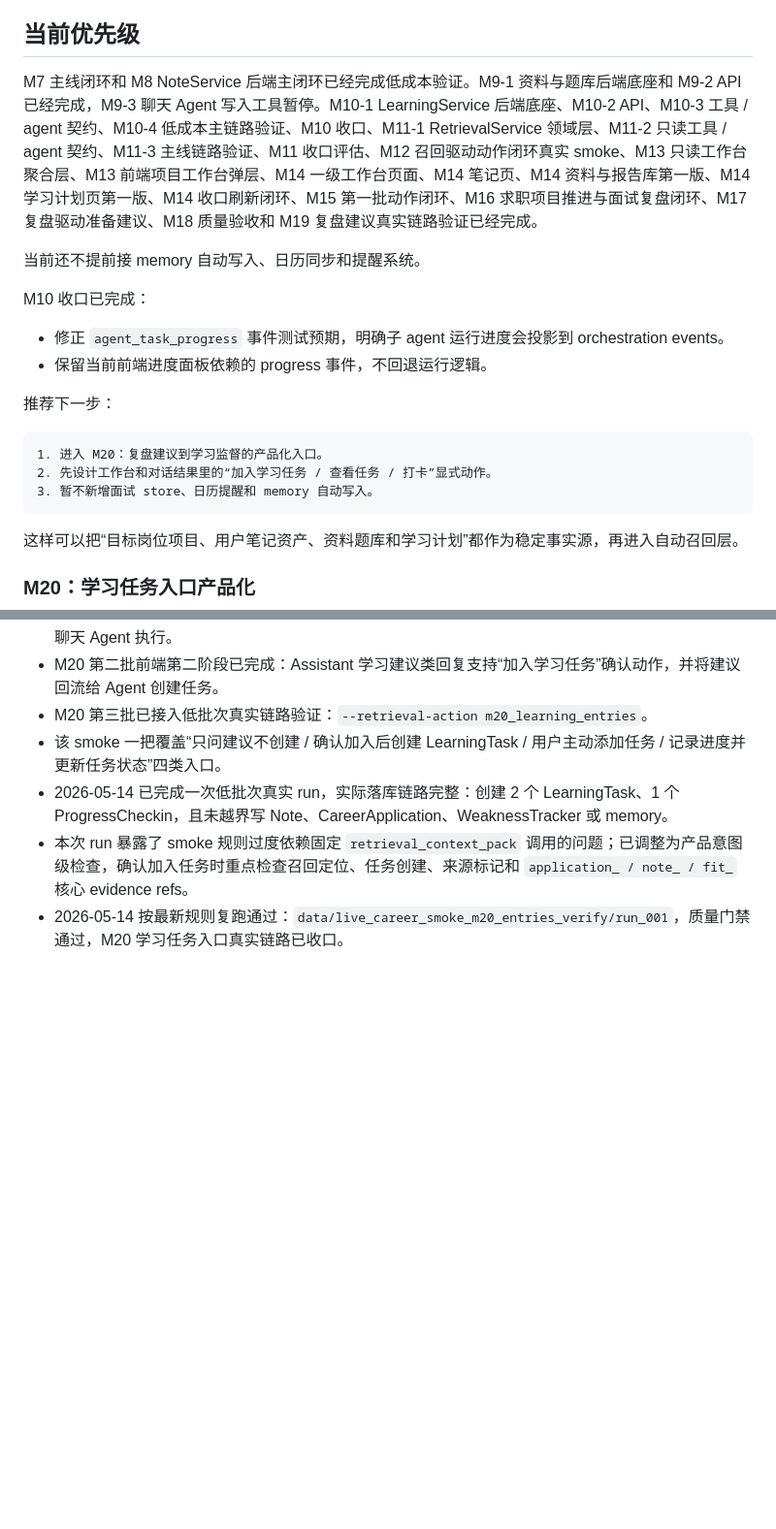
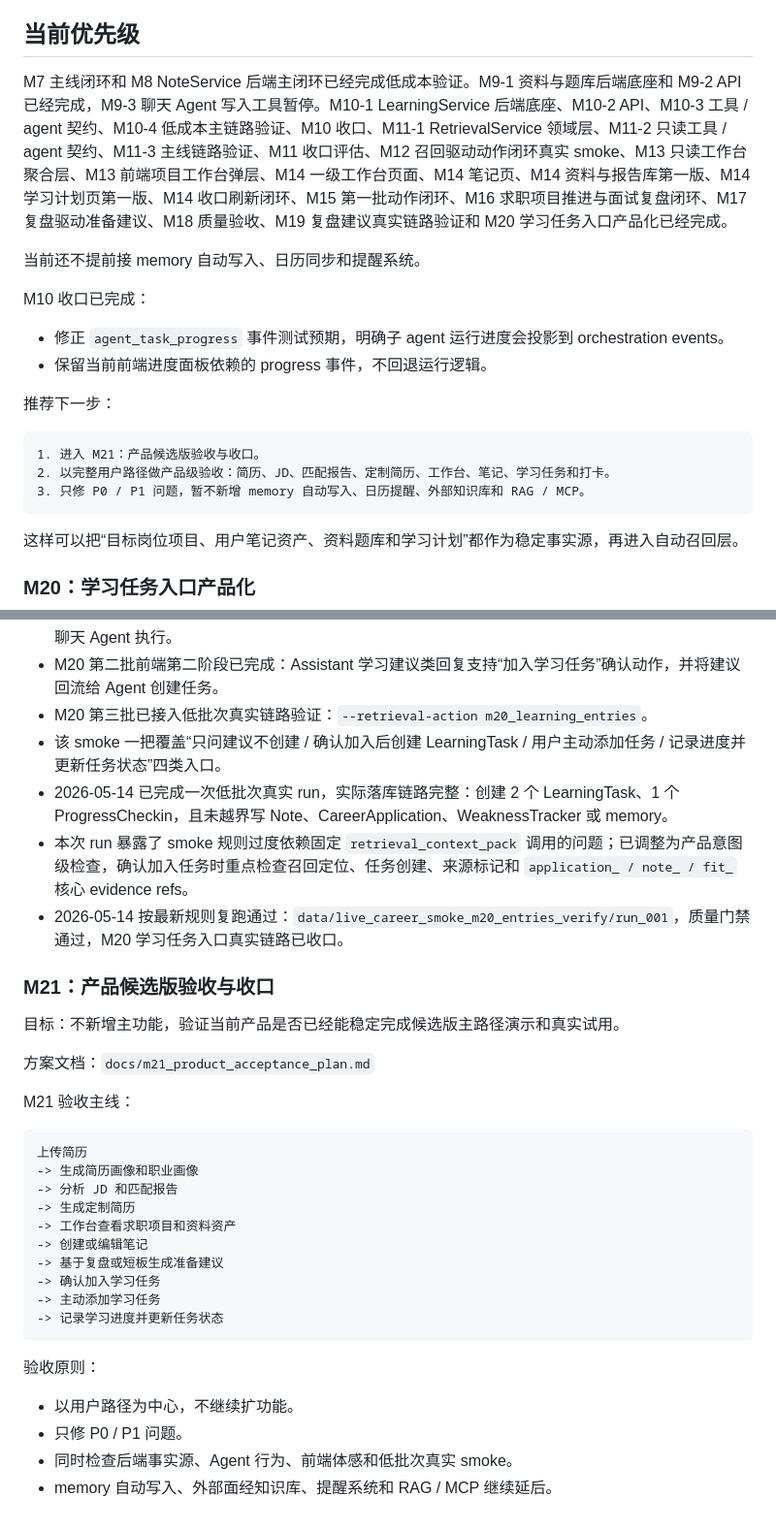
Before and after one commit to pirate-pro/resume_agent, a Markdown page: docs/product_service_roadmap.md, 2 parts joined by grey strips. Shown at 97% size. Rendered like a GitHub page; blank space fills up the shorter version.

````diff
--- a/docs/product_service_roadmap.md
+++ b/docs/product_service_roadmap.md
@@ -675,7 +675,7 @@ M19 已完成：
 
 ## 当前优先级
 
-M7 主线闭环和 M8 NoteService 后端主闭环已经完成低成本验证。M9-1 资料与题库后端底座和 M9-2 API 已经完成，M9-3 聊天 Agent 写入工具暂停。M10-1 LearningService 后端底座、M10-2 API、M10-3 工具 / agent 契约、M10-4 低成本主链路验证、M10 收口、M11-1 RetrievalService 领域层、M11-2 只读工具 / agent 契约、M11-3 主线链路验证、M11 收口评估、M12 召回驱动动作闭环真实 smoke、M13 只读工作台聚合层、M13 前端项目工作台弹层、M14 一级工作台页面、M14 笔记页、M14 资料与报告库第一版、M14 学习计划页第一版、M14 收口刷新闭环、M15 第一批动作闭环、M16 求职项目推进与面试复盘闭环、M17 复盘驱动准备建议、M18 质量验收和 M19 复盘建议真实链路验证已经完成。
+M7 主线闭环和 M8 NoteService 后端主闭环已经完成低成本验证。M9-1 资料与题库后端底座和 M9-2 API 已经完成，M9-3 聊天 Agent 写入工具暂停。M10-1 LearningService 后端底座、M10-2 API、M10-3 工具 / agent 契约、M10-4 低成本主链路验证、M10 收口、M11-1 RetrievalService 领域层、M11-2 只读工具 / agent 契约、M11-3 主线链路验证、M11 收口评估、M12 召回驱动动作闭环真实 smoke、M13 只读工作台聚合层、M13 前端项目工作台弹层、M14 一级工作台页面、M14 笔记页、M14 资料与报告库第一版、M14 学习计划页第一版、M14 收口刷新闭环、M15 第一批动作闭环、M16 求职项目推进与面试复盘闭环、M17 复盘驱动准备建议、M18 质量验收、M19 复盘建议真实链路验证和 M20 学习任务入口产品化已经完成。
 
 当前还不提前接 memory 自动写入、日历同步和提醒系统。
 
@@ -687,9 +687,9 @@ M10 收口已完成：
 推荐下一步：
 
 ```text
-1. 进入 M20：复盘建议到学习监督的产品化入口。
-2. 先设计工作台和对话结果里的“加入学习任务 / 查看任务 / 打卡”显式动作。
-3. 暂不新增面试 store、日历提醒和 memory 自动写入。
+1. 进入 M21：产品候选版验收与收口。
+2. 以完整用户路径做产品级验收：简历、JD、匹配报告、定制简历、工作台、笔记、学习任务和打卡。
+3. 只修 P0 / P1 问题，暂不新增 memory 自动写入、日历提醒、外部知识库和 RAG / MCP。
 ```
 
 这样可以把“目标岗位项目、用户笔记资产、资料题库和学习计划”都作为稳定事实源，再进入自动召回层。
@@ -728,3 +728,31 @@ M20 的关键判断：
 - 2026-05-14 已完成一次低批次真实 run，实际落库链路完整：创建 2 个 LearningTask、1 个 ProgressCheckin，且未越界写 Note、CareerApplication、WeaknessTracker 或 memory。
 - 本次 run 暴露了 smoke 规则过度依赖固定 `retrieval_context_pack` 调用的问题；已调整为产品意图级检查，确认加入任务时重点检查召回定位、任务创建、来源标记和 `application_ / note_ / fit_` 核心 evidence refs。
 - 2026-05-14 按最新规则复跑通过：`data/live_career_smoke_m20_entries_verify/run_001`，质量门禁通过，M20 学习任务入口真实链路已收口。
+
+### M21：产品候选版验收与收口
+
+目标：不新增主功能，验证当前产品是否已经能稳定完成候选版主路径演示和真实试用。
+
+方案文档：`docs/m21_product_acceptance_plan.md`
+
+M21 验收主线：
+
+```text
+上传简历
+-> 生成简历画像和职业画像
+-> 分析 JD 和匹配报告
+-> 生成定制简历
+-> 工作台查看求职项目和资料资产
+-> 创建或编辑笔记
+-> 基于复盘或短板生成准备建议
+-> 确认加入学习任务
+-> 主动添加学习任务
+-> 记录学习进度并更新任务状态
+```
+
+验收原则：
+
+- 以用户路径为中心，不继续扩功能。
+- 只修 P0 / P1 问题。
+- 同时检查后端事实源、Agent 行为、前端体感和低批次真实 smoke。
+- memory 自动写入、外部面经知识库、提醒系统和 RAG / MCP 继续延后。
````
Also changed, not shown: docs/m21_product_acceptance_plan.md (added, +241 -0 lines).
